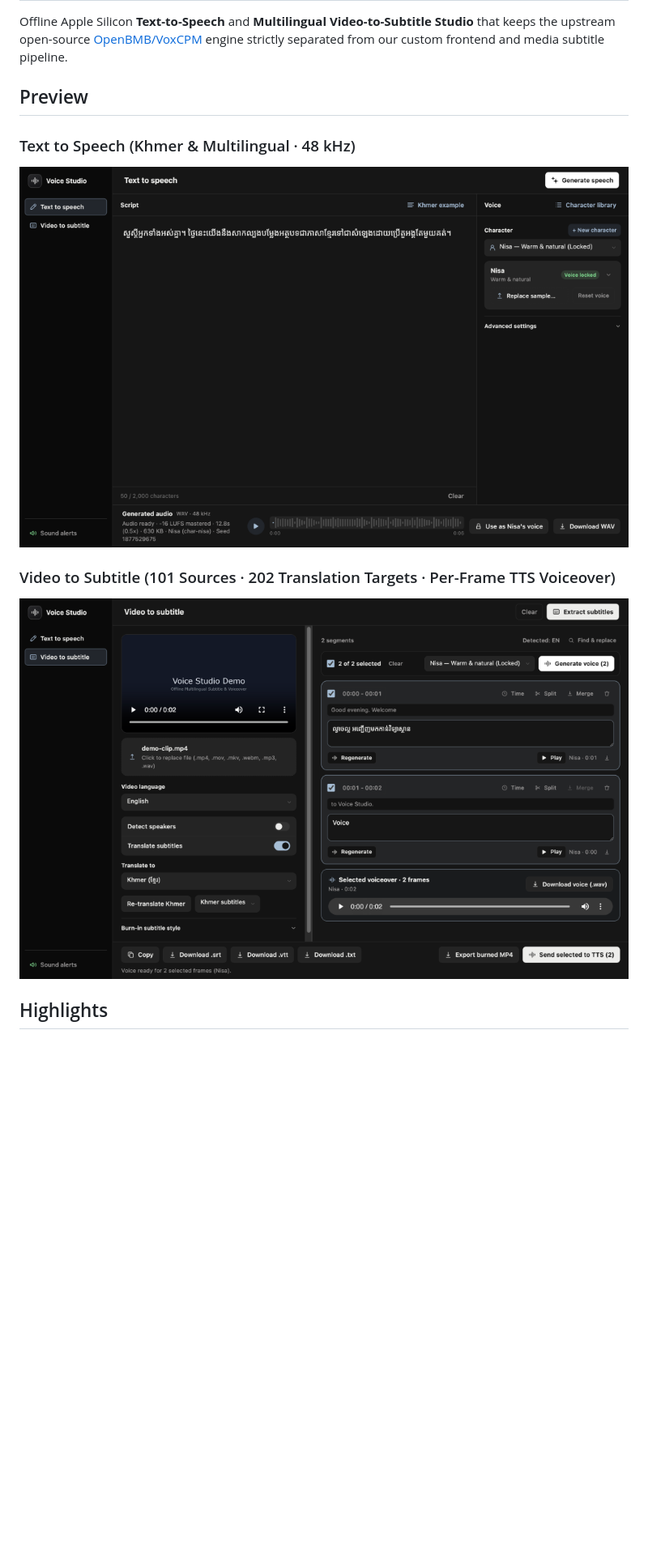
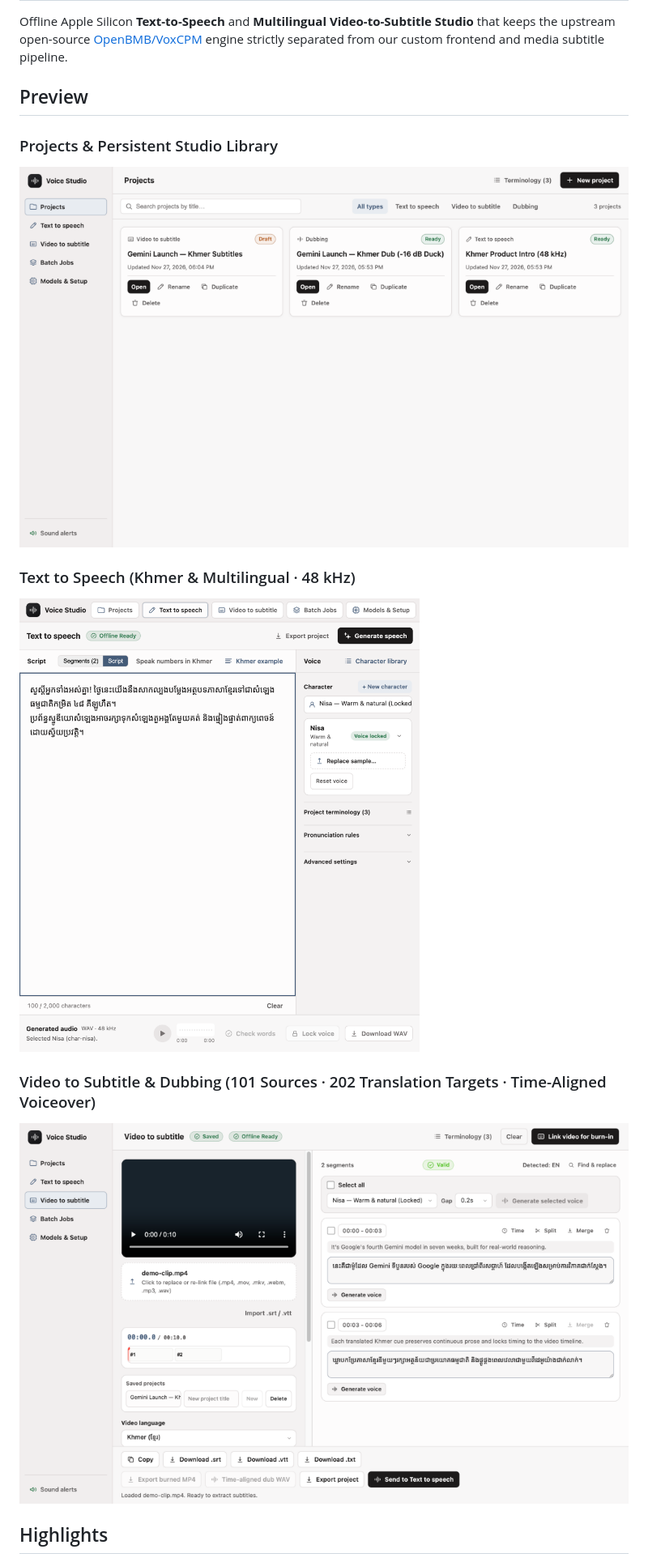
Before and after one commit to Sokphirun99/voxcpm2-voice-studio-web, a Markdown page: README.md, the part around one of its changes. Shown at 81% size. GitHub-like rendering; pictures changed too: docs/screenshots/projects-workspace.png (added), docs/screenshots/text-to-speech.png, docs/screenshots/video-to-subtitle.png; blank space fills up the shorter version.

```diff
--- a/README.md
+++ b/README.md
@@ -4,4 +4,7 @@ Offline Apple Silicon **Text-to-Speech** and **Multilingual Video-to-Subtitle St
 
 ## Preview
 
+### Projects & Persistent Studio Library
+![Projects workspace showing persistent Text to speech, Video to subtitle, Dubbing projects, and global Terminology](./docs/screenshots/projects-workspace.png)
+
 ### Text to Speech (Khmer & Multilingual · 48 kHz)
@@ -9,6 +12,6 @@ Offline Apple Silicon **Text-to-Speech** and **Multilingual Video-to-Subtitle St
 
-### Video to Subtitle (101 Sources · 202 Translation Targets · Per-Frame TTS Voiceover)
-![Video to Subtitle workspace showing multilingual translation, frame selection, inline playback, and combined WAV voiceover](./docs/screenshots/video-to-subtitle.png)
+### Video to Subtitle & Dubbing (101 Sources · 202 Translation Targets · Time-Aligned Voiceover)
+![Video to Subtitle workspace showing synchronized cue timeline, continuous Khmer translation, and export controls](./docs/screenshots/video-to-subtitle.png)
 
 ## Highlights
 
```
Also changed, not shown: other parts of README.md (+3 -3 lines), media/README.md (+1 -1 lines), web/README.md (+6 -11 lines).
